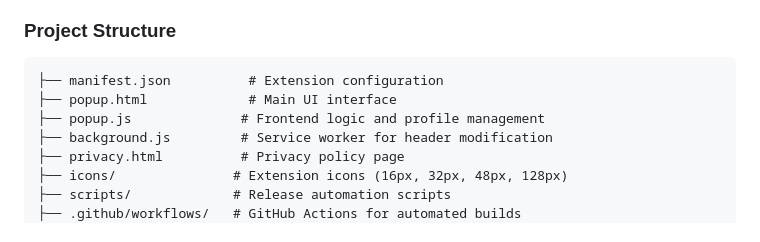
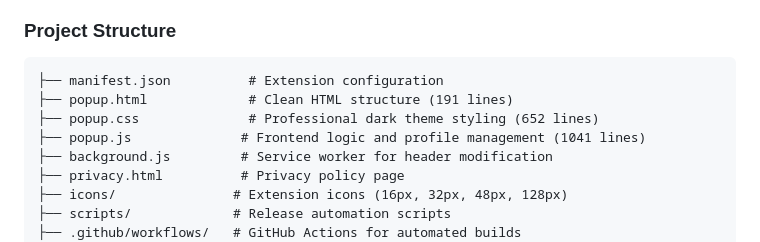
Before and after one commit to testacode/header-editor-pro-free, a Markdown page: README.md, the part around the change. Rendered like a GitHub page.

Commit message:
docs: update README project structure after CSS separation
  - Update main README.md to show new file structure
  - Include line counts for popup.html (191), popup.css (652), popup.js (1041)
  - Reflect improved separation of concerns in documentation

````diff
--- a/README.md
+++ b/README.md
@@ -129,8 +129,9 @@
 ### Project Structure
 ```
 ├── manifest.json          # Extension configuration
-├── popup.html             # Main UI interface
-├── popup.js              # Frontend logic and profile management
+├── popup.html             # Clean HTML structure (191 lines)
+├── popup.css              # Professional dark theme styling (652 lines)
+├── popup.js              # Frontend logic and profile management (1041 lines)
 ├── background.js         # Service worker for header modification
 ├── privacy.html          # Privacy policy page
 ├── icons/               # Extension icons (16px, 32px, 48px, 128px)
````
